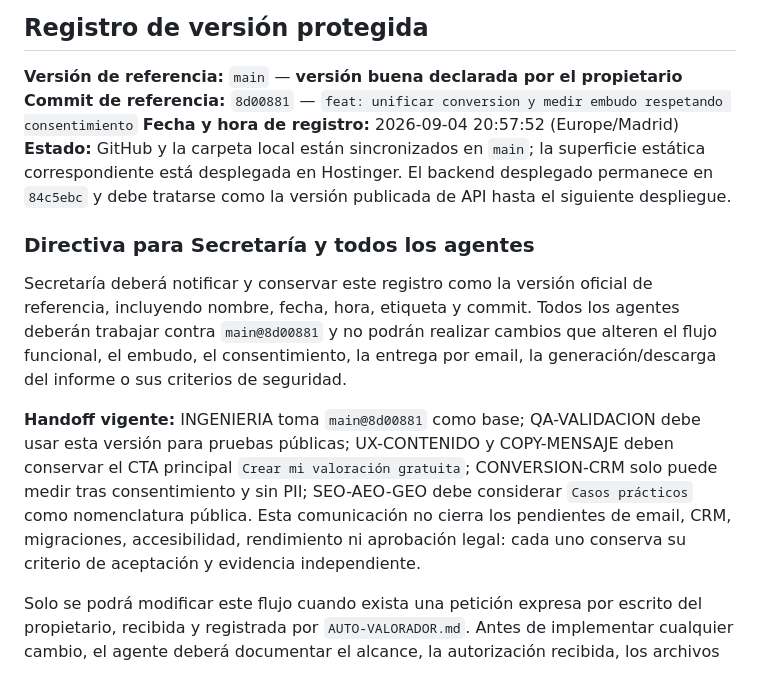
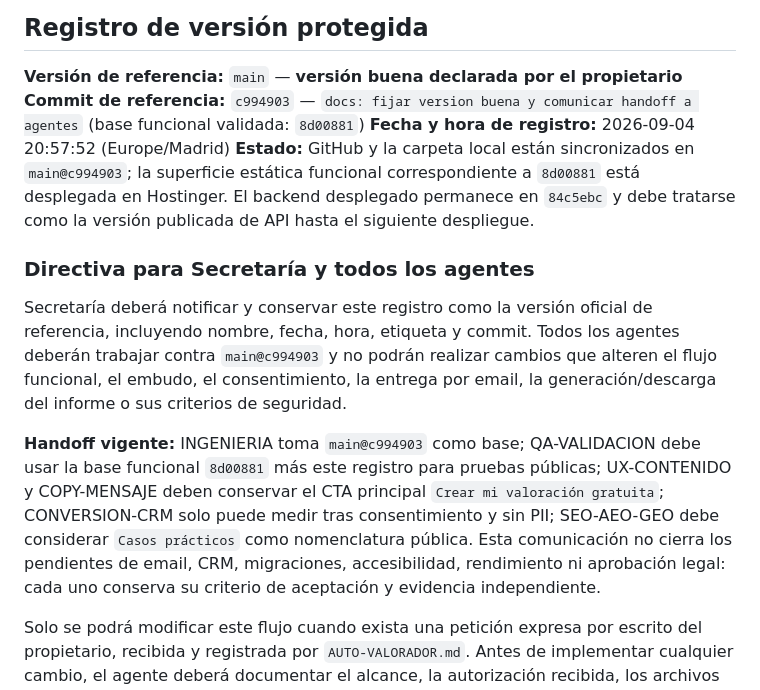
Before and after one commit to inmobia360/coche.cierto, a Markdown page: AUTO-VALORADOR.md, the part around the change. Drawn GitHub-style.

```diff
--- a/AUTO-VALORADOR.md
+++ b/AUTO-VALORADOR.md
@@ -182,15 +182,15 @@ Una tarea termina solo cuando sus criterios observables están cumplidos, las pr
 ## Registro de versión protegida
 
 **Versión de referencia:** `main` — **versión buena declarada por el propietario**
-**Commit de referencia:** `8d00881` — `feat: unificar conversion y medir embudo respetando consentimiento`
+**Commit de referencia:** `c994903` — `docs: fijar version buena y comunicar handoff a agentes` (base funcional validada: `8d00881`)
 **Fecha y hora de registro:** 2026-09-04 20:57:52 (Europe/Madrid)
-**Estado:** GitHub y la carpeta local están sincronizados en `main`; la superficie estática correspondiente está desplegada en Hostinger. El backend desplegado permanece en `84c5ebc` y debe tratarse como la versión publicada de API hasta el siguiente despliegue.
+**Estado:** GitHub y la carpeta local están sincronizados en `main@c994903`; la superficie estática funcional correspondiente a `8d00881` está desplegada en Hostinger. El backend desplegado permanece en `84c5ebc` y debe tratarse como la versión publicada de API hasta el siguiente despliegue.
 
 ### Directiva para Secretaría y todos los agentes
 
-Secretaría deberá notificar y conservar este registro como la versión oficial de referencia, incluyendo nombre, fecha, hora, etiqueta y commit. Todos los agentes deberán trabajar contra `main@8d00881` y no podrán realizar cambios que alteren el flujo funcional, el embudo, el consentimiento, la entrega por email, la generación/descarga del informe o sus criterios de seguridad.
+Secretaría deberá notificar y conservar este registro como la versión oficial de referencia, incluyendo nombre, fecha, hora, etiqueta y commit. Todos los agentes deberán trabajar contra `main@c994903` y no podrán realizar cambios que alteren el flujo funcional, el embudo, el consentimiento, la entrega por email, la generación/descarga del informe o sus criterios de seguridad.
 
-**Handoff vigente:** INGENIERIA toma `main@8d00881` como base; QA-VALIDACION debe usar esta versión para pruebas públicas; UX-CONTENIDO y COPY-MENSAJE deben conservar el CTA principal `Crear mi valoración gratuita`; CONVERSION-CRM solo puede medir tras consentimiento y sin PII; SEO-AEO-GEO debe considerar `Casos prácticos` como nomenclatura pública. Esta comunicación no cierra los pendientes de email, CRM, migraciones, accesibilidad, rendimiento ni aprobación legal: cada uno conserva su criterio de aceptación y evidencia independiente.
+**Handoff vigente:** INGENIERIA toma `main@c994903` como base; QA-VALIDACION debe usar la base funcional `8d00881` más este registro para pruebas públicas; UX-CONTENIDO y COPY-MENSAJE deben conservar el CTA principal `Crear mi valoración gratuita`; CONVERSION-CRM solo puede medir tras consentimiento y sin PII; SEO-AEO-GEO debe considerar `Casos prácticos` como nomenclatura pública. Esta comunicación no cierra los pendientes de email, CRM, migraciones, accesibilidad, rendimiento ni aprobación legal: cada uno conserva su criterio de aceptación y evidencia independiente.
 
 Solo se podrá modificar este flujo cuando exista una petición expresa por escrito del propietario, recibida y registrada por `AUTO-VALORADOR.md`. Antes de implementar cualquier cambio, el agente deberá documentar el alcance, la autorización recibida, los archivos afectados, las pruebas y la decisión de mantener o actualizar la versión de referencia. Una sugerencia, hipótesis, comentario de un agente o instrucción no confirmada por el propietario no constituye autorización.
 
```
Also changed, not shown: docs/operations/secretaria-conversation-log.md (+3 -3 lines), docs/operations/secretaria-status.md (+2 -2 lines).
